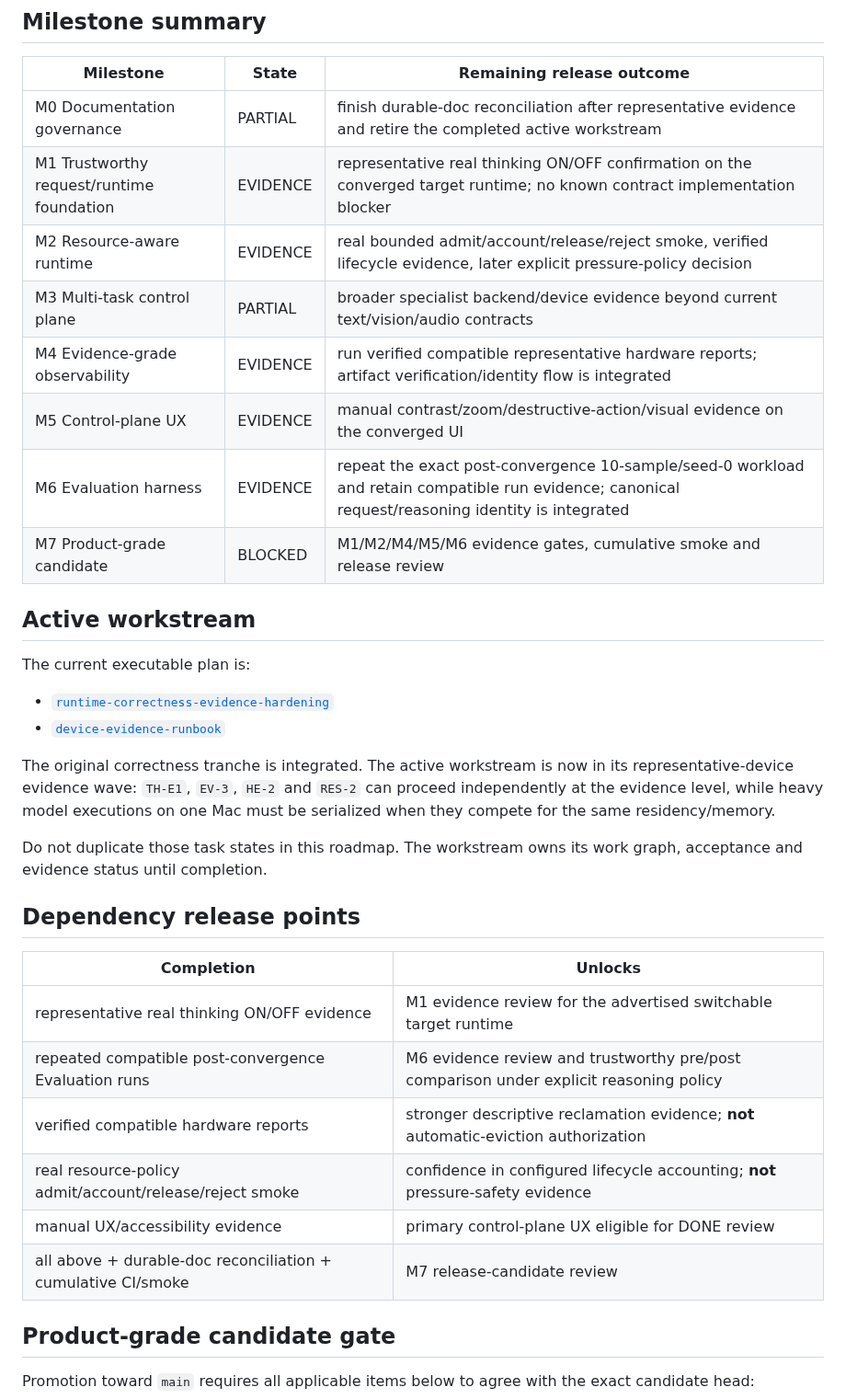
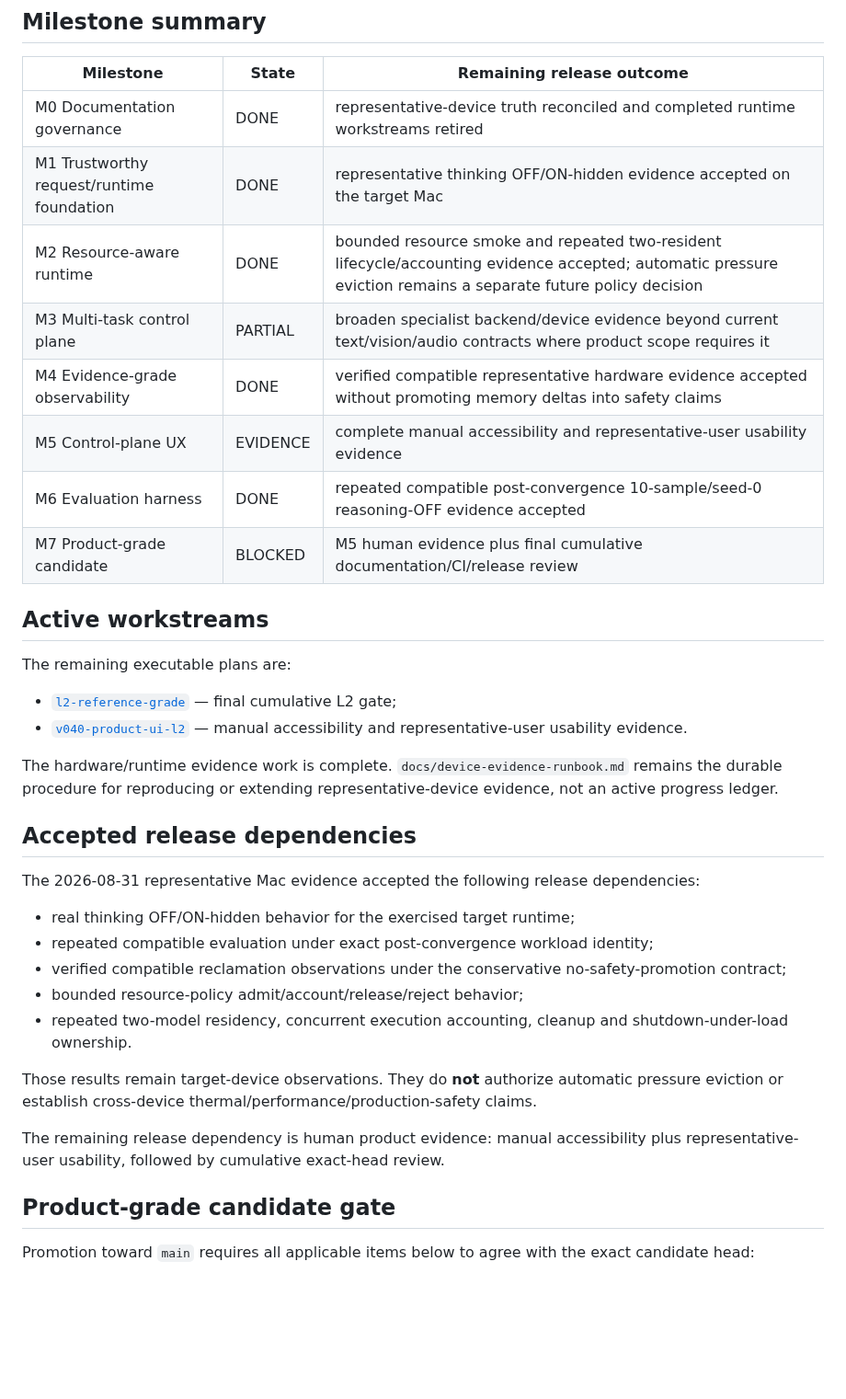
Before and after one commit to daniele21/local-llm-server, a Markdown page: docs/roadmap.md, the part around one of its changes. Shown at 92% size. Rendered like a GitHub page; blank space fills up the shorter version.

Commit message:
docs: reconcile roadmap after hardware evidence

```diff
--- a/docs/roadmap.md
+++ b/docs/roadmap.md
@@ -19,36 +19,37 @@ The product loop remains:
 
 | Milestone | State | Remaining release outcome |
 | --- | --- | --- |
-| M0 Documentation governance | PARTIAL | finish durable-doc reconciliation after representative evidence and retire the completed active workstream |
-| M1 Trustworthy request/runtime foundation | EVIDENCE | representative real thinking ON/OFF confirmation on the converged target runtime; no known contract implementation blocker |
-| M2 Resource-aware runtime | EVIDENCE | real bounded admit/account/release/reject smoke, verified lifecycle evidence, later explicit pressure-policy decision |
-| M3 Multi-task control plane | PARTIAL | broader specialist backend/device evidence beyond current text/vision/audio contracts |
-| M4 Evidence-grade observability | EVIDENCE | run verified compatible representative hardware reports; artifact verification/identity flow is integrated |
-| M5 Control-plane UX | EVIDENCE | manual contrast/zoom/destructive-action/visual evidence on the converged UI |
-| M6 Evaluation harness | EVIDENCE | repeat the exact post-convergence 10-sample/seed-0 workload and retain compatible run evidence; canonical request/reasoning identity is integrated |
-| M7 Product-grade candidate | BLOCKED | M1/M2/M4/M5/M6 evidence gates, cumulative smoke and release review |
+| M0 Documentation governance | DONE | representative-device truth reconciled and completed runtime workstreams retired |
+| M1 Trustworthy request/runtime foundation | DONE | representative thinking OFF/ON-hidden evidence accepted on the target Mac |
+| M2 Resource-aware runtime | DONE | bounded resource smoke and repeated two-resident lifecycle/accounting evidence accepted; automatic pressure eviction remains a separate future policy decision |
+| M3 Multi-task control plane | PARTIAL | broaden specialist backend/device evidence beyond current text/vision/audio contracts where product scope requires it |
+| M4 Evidence-grade observability | DONE | verified compatible representative hardware evidence accepted without promoting memory deltas into safety claims |
+| M5 Control-plane UX | EVIDENCE | complete manual accessibility and representative-user usability evidence |
+| M6 Evaluation harness | DONE | repeated compatible post-convergence 10-sample/seed-0 reasoning-OFF evidence accepted |
+| M7 Product-grade candidate | BLOCKED | M5 human evidence plus final cumulative documentation/CI/release review |
 
-## Active workstream
+## Active workstreams
 
-The current executable plan is:
+The remaining executable plans are:
 
-- [`runtime-correctness-evidence-hardening`](workstreams/runtime-correctness-evidence-hardening.md)
-- [`device-evidence-runbook`](device-evidence-runbook.md)
+- [`l2-reference-grade`](workstreams/l2-reference-grade.md) — final cumulative L2 gate;
+- [`v040-product-ui-l2`](workstreams/v040-product-ui-l2.md) — manual accessibility and representative-user usability evidence.
 
-The original correctness tranche is integrated. The active workstream is now in its representative-device evidence wave: `TH-E1`, `EV-3`, `HE-2` and `RES-2` can proceed independently at the evidence level, while heavy model executions on one Mac must be serialized when they compete for the same residency/memory.
+The hardware/runtime evidence work is complete. `docs/device-evidence-runbook.md` remains the durable procedure for reproducing or extending representative-device evidence, not an active progress ledger.
 
-Do not duplicate those task states in this roadmap. The workstream owns its work graph, acceptance and evidence status until completion.
+## Accepted release dependencies
 
-## Dependency release points
+The 2026-08-31 representative Mac evidence accepted the following release dependencies:
 
-| Completion | Unlocks |
-| --- | --- |
-| representative real thinking ON/OFF evidence | M1 evidence review for the advertised switchable target runtime |
-| repeated compatible post-convergence Evaluation runs | M6 evidence review and trustworthy pre/post comparison under explicit reasoning policy |
-| verified compatible hardware reports | stronger descriptive reclamation evidence; **not** automatic-eviction authorization |
-| real resource-policy admit/account/release/reject smoke | confidence in configured lifecycle accounting; **not** pressure-safety evidence |
-| manual UX/accessibility evidence | primary control-plane UX eligible for DONE review |
-| all above + durable-doc reconciliation + cumulative CI/smoke | M7 release-candidate review |
+- real thinking OFF/ON-hidden behavior for the exercised target runtime;
+- repeated compatible evaluation under exact post-convergence workload identity;
+- verified compatible reclamation observations under the conservative no-safety-promotion contract;
+- bounded resource-policy admit/account/release/reject behavior;
+- repeated two-model residency, concurrent execution accounting, cleanup and shutdown-under-load ownership.
+
+Those results remain target-device observations. They do **not** authorize automatic pressure eviction or establish cross-device thermal/performance/production-safety claims.
+
+The remaining release dependency is human product evidence: manual accessibility plus representative-user usability, followed by cumulative exact-head review.
 
 ## Product-grade candidate gate
 
```
Also changed, not shown: other parts of docs/roadmap.md (+7 -7 lines).
